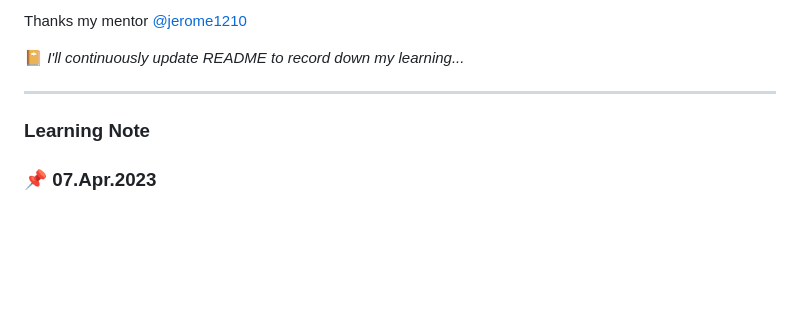
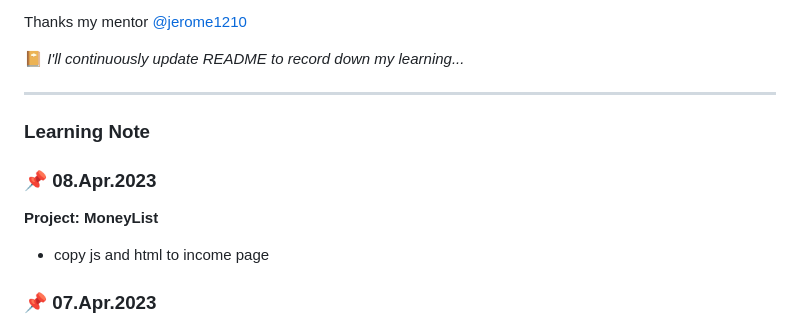
Before and after one commit to rubywu0604/learningNote, a Markdown page: README.md, the part around one of its changes. Drawn GitHub-style; blank space fills up the shorter version.

Commit message:
4/8 daily update

```diff
--- a/README.md
+++ b/README.md
@@ -21,4 +21,8 @@ Thanks my mentor [@jerome1210](https://github.com/Jerome1210)
 ___
 
 ### Learning Note
+### :pushpin: 08.Apr.2023
+**Project: MoneyList**
+- copy js and html to income page
+
 ### :pushpin: 07.Apr.2023
```
Also changed, not shown: other parts of README.md (+1 -1 lines).
